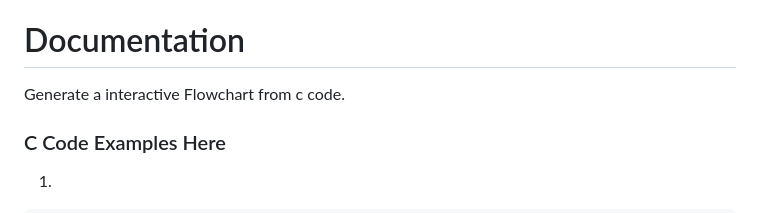
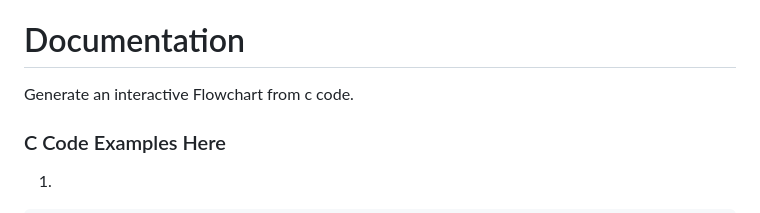
Before and after one commit to anisurrahmanlikhon/C-to-Flowchart-Generator, a Markdown page: README.md, the part around the change. GitHub-like rendering.

```diff
--- a/README.md
+++ b/README.md
@@ -4,7 +4,7 @@
 C to Flowchart Generator show us graphical representation of execution step of C code.
 
 # Documentation
-Generate a interactive Flowchart from c code.
+Generate an interactive Flowchart from c code.
 
 ### C Code Examples Here
 1.
```
